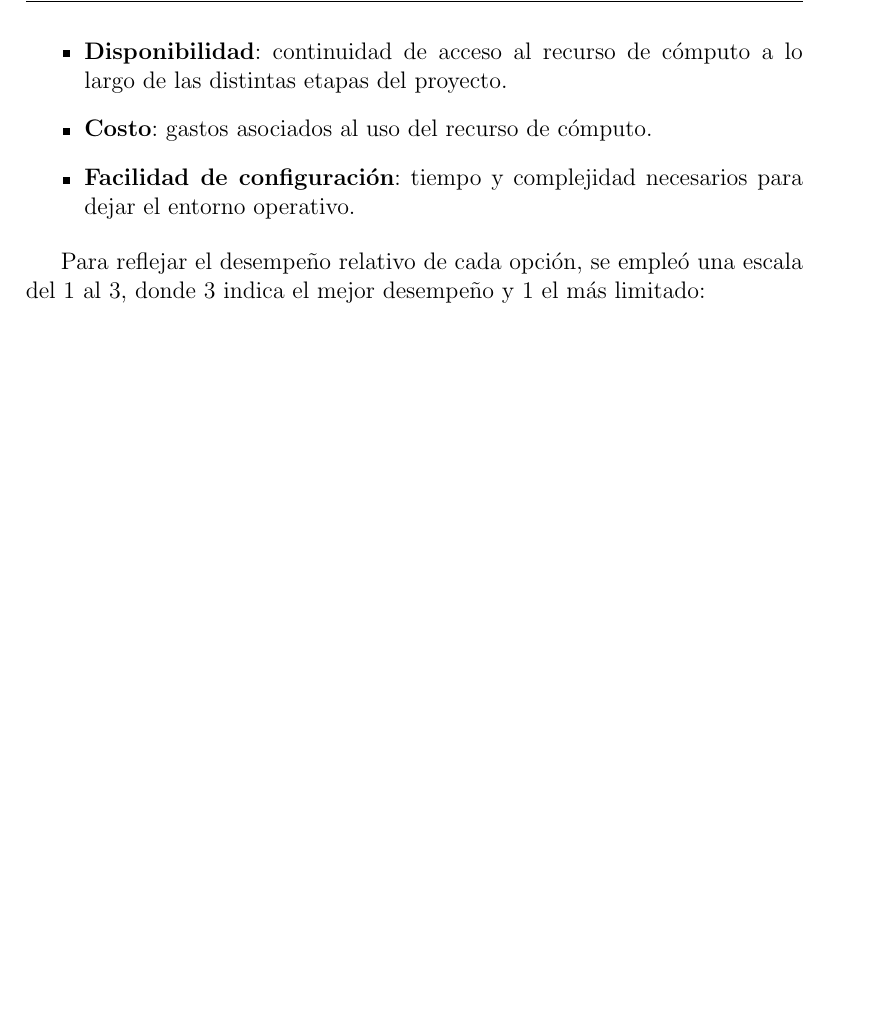
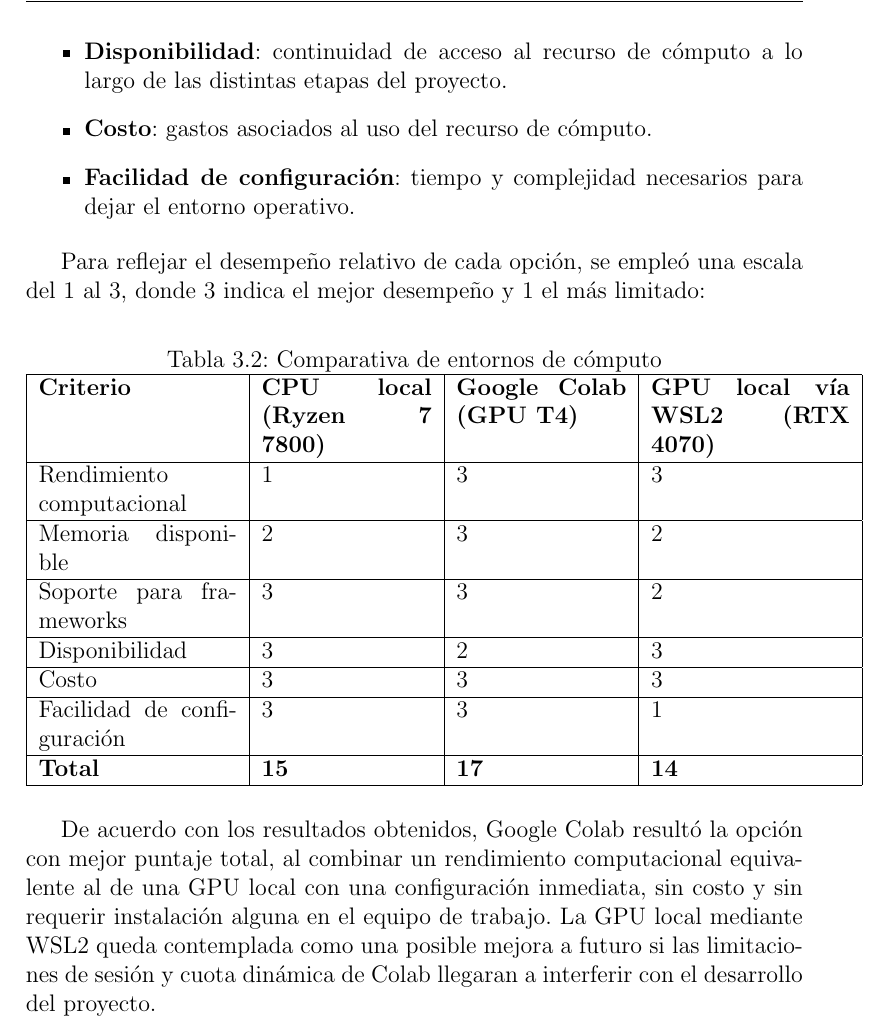
Before and after one commit to TGent01/tfg2, a LaTeX book (tfg.tex, which reads capitulo_03/tecnologias_utilizadas.tex): part of page 48 of 57, cut so that both start at the same text, the shorter picture padded with empty space. Compiled offline with pdfLaTeX; the source files are stored in an older character set and shown here as Unicode.

Commit message:
Comparativa de entornos de cómputo tabla agregada

```diff
--- a/capitulo_03/tecnologias_utilizadas.tex
+++ b/capitulo_03/tecnologias_utilizadas.tex
@@ -510,3 +510,30 @@ comparativo considerando los siguientes criterios:
 
 Para reflejar el desempeño relativo de cada opción, se empleó una escala del
 1 al 3, donde 3 indica el mejor desempeño y 1 el más limitado:
+
+\begin{table}[htbp]
+    \centering
+    \caption{Comparativa de entornos de cómputo}
+    \label{tab:comparativa-entornos}
+    \begin{tabular}{|p{3.5cm}|p{3cm}|p{3cm}|p{3.5cm}|}
+        \hline
+        \textbf{Criterio} & \textbf{CPU local (Ryzen 7 7800)} & \textbf{Google Colab (GPU T4)} & \textbf{GPU local vía WSL2 (RTX 4070)} \\
+        \hline
+        Rendimiento computacional & 1 & 3 & 3 \\
+        \hline
+        Memoria disponible & 2 & 3 & 2 \\
+        \hline
+        Soporte para frameworks & 3 & 3 & 2 \\
+        \hline
+        Disponibilidad & 3 & 2 & 3 \\
+        \hline
+        Costo & 3 & 3 & 3 \\
+        \hline
+        Facilidad de configuración & 3 & 3 & 1 \\
+        \hline
+        \textbf{Total} & \textbf{15} & \textbf{17} & \textbf{14} \\
+        \hline
+    \end{tabular}
+\end{table}
+
+De acuerdo con los resultados obtenidos, Google Colab resultó la opción con mejor puntaje total, al combinar un rendimiento computacional equivalente al de una GPU local con una configuración inmediata, sin costo y sin requerir instalación alguna en el equipo de trabajo. La GPU local mediante WSL2 queda contemplada como una posible mejora a futuro si las limitaciones de sesión y cuota dinámica de Colab llegaran a interferir con el desarrollo del proyecto.
```
Also changed, not shown: 5 other files.
